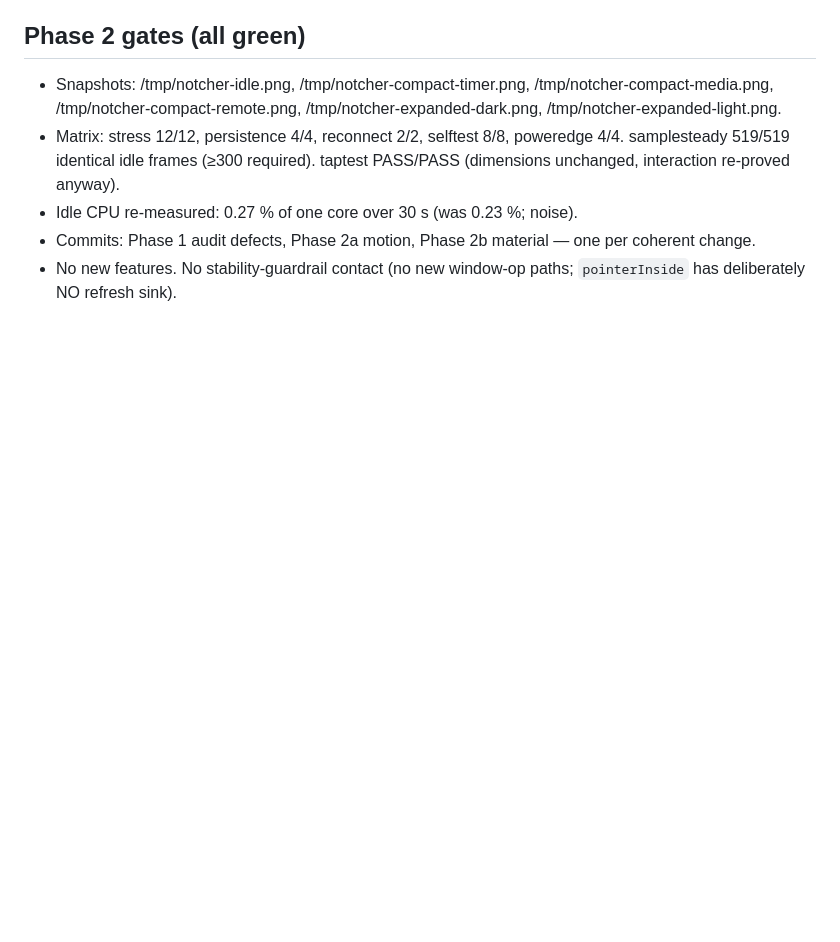
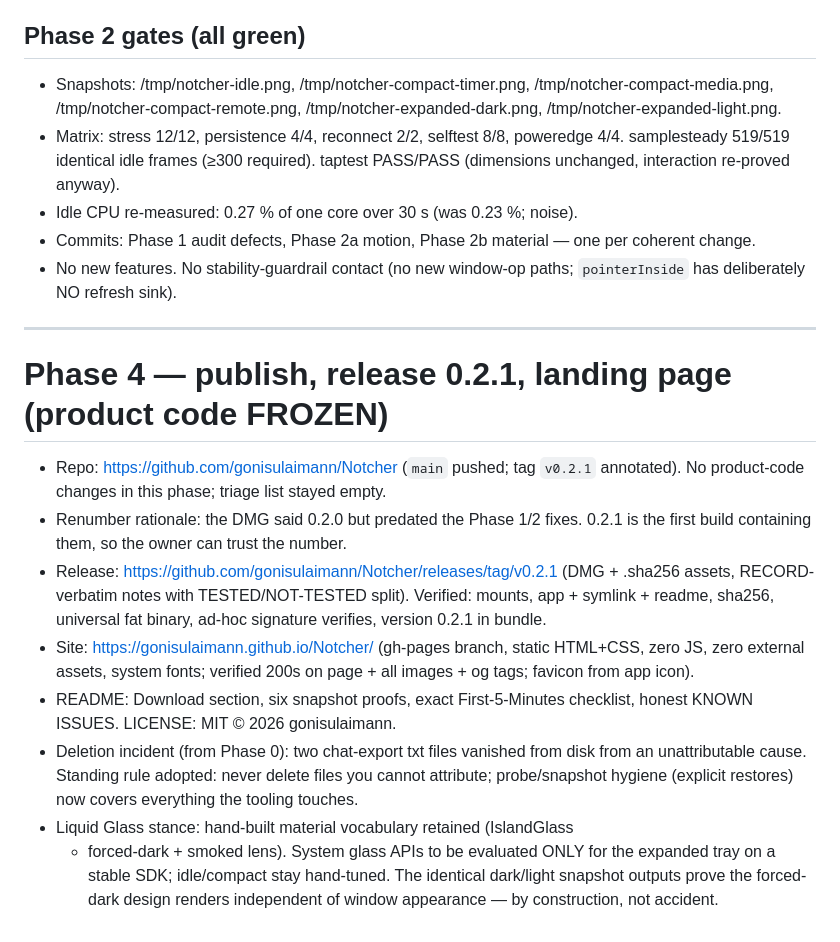
Before and after one commit to gonisulaimann/Notcher, a Markdown page: docs/RECORD.md, the part around the change. GitHub-like rendering; blank space fills up the shorter version.

Commit message:
Phase 4: RECORD release entry

```diff
--- a/docs/RECORD.md
+++ b/docs/RECORD.md
@@ -407,3 +407,30 @@ closure removed. No behavior change; matrix green.
   one per coherent change.
 - No new features. No stability-guardrail contact (no new window-op paths;
   `pointerInside` has deliberately NO refresh sink).
+
+---
+
+# Phase 4 — publish, release 0.2.1, landing page (product code FROZEN)
+
+- Repo: https://github.com/gonisulaimann/Notcher (`main` pushed; tag `v0.2.1`
+  annotated). No product-code changes in this phase; triage list stayed empty.
+- Renumber rationale: the DMG said 0.2.0 but predated the Phase 1/2 fixes.
+  0.2.1 is the first build containing them, so the owner can trust the number.
+- Release: https://github.com/gonisulaimann/Notcher/releases/tag/v0.2.1
+  (DMG + .sha256 assets, RECORD-verbatim notes with TESTED/NOT-TESTED split).
+  Verified: mounts, app + symlink + readme, sha256, universal fat binary,
+  ad-hoc signature verifies, version 0.2.1 in bundle.
+- Site: https://gonisulaimann.github.io/Notcher/ (gh-pages branch, static
+  HTML+CSS, zero JS, zero external assets, system fonts; verified 200s on
+  page + all images + og tags; favicon from app icon).
+- README: Download section, six snapshot proofs, exact First-5-Minutes
+  checklist, honest KNOWN ISSUES. LICENSE: MIT © 2026 gonisulaimann.
+- Deletion incident (from Phase 0): two chat-export txt files vanished from
+  disk from an unattributable cause. Standing rule adopted: never delete
+  files you cannot attribute; probe/snapshot hygiene (explicit restores) now
+  covers everything the tooling touches.
+- Liquid Glass stance: hand-built material vocabulary retained (IslandGlass
+  + forced-dark + smoked lens). System glass APIs to be evaluated ONLY for
+  the expanded tray on a stable SDK; idle/compact stay hand-tuned. The
+  identical dark/light snapshot outputs prove the forced-dark design renders
+  independent of window appearance — by construction, not accident.
```
